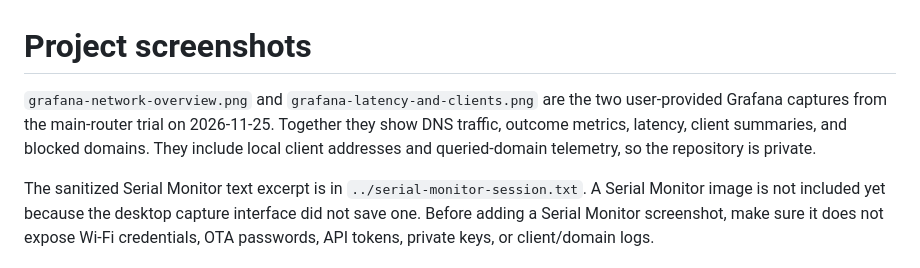
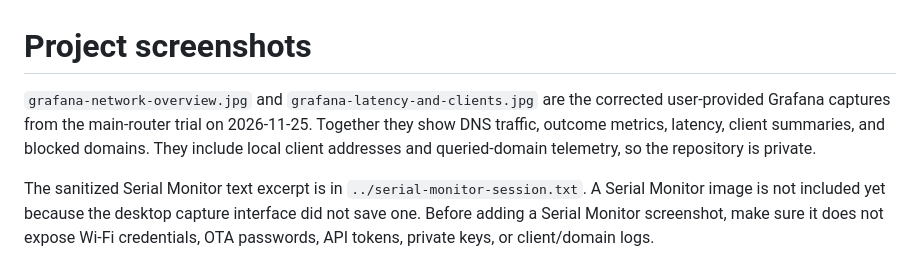
Before and after one commit to Mohitch165/esp32-dns-sinkhole, a Markdown page: docs/screenshots/README.md, the part around the change. GitHub-like rendering.

Commit message:
Replace dashboard captures with corrected images

```diff
--- a/docs/screenshots/README.md
+++ b/docs/screenshots/README.md
@@ -1,5 +1,5 @@
 # Project screenshots
 
-`grafana-network-overview.png` and `grafana-latency-and-clients.png` are the two user-provided Grafana captures from the main-router trial on 2026-11-25. Together they show DNS traffic, outcome metrics, latency, client summaries, and blocked domains. They include local client addresses and queried-domain telemetry, so the repository is private.
+`grafana-network-overview.jpg` and `grafana-latency-and-clients.jpg` are the corrected user-provided Grafana captures from the main-router trial on 2026-11-25. Together they show DNS traffic, outcome metrics, latency, client summaries, and blocked domains. They include local client addresses and queried-domain telemetry, so the repository is private.
 
 The sanitized Serial Monitor text excerpt is in `../serial-monitor-session.txt`. A Serial Monitor image is not included yet because the desktop capture interface did not save one. Before adding a Serial Monitor screenshot, make sure it does not expose Wi-Fi credentials, OTA passwords, API tokens, private keys, or client/domain logs.
```
Also changed, not shown: README.md (+2 -2 lines), docs/screenshots/grafana-latency-and-clients.jpg (added), docs/screenshots/grafana-latency-and-clients.png (deleted), docs/screenshots/grafana-network-overview.jpg (added), docs/screenshots/grafana-network-overview.png (deleted).
